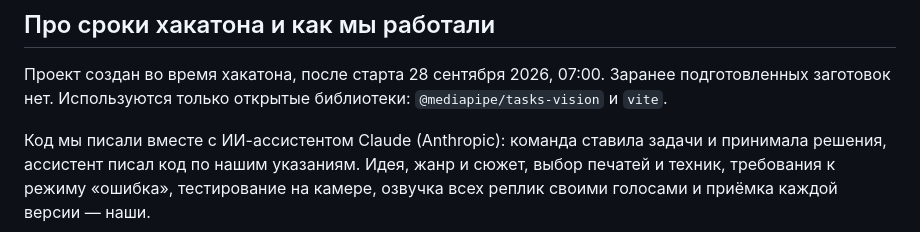
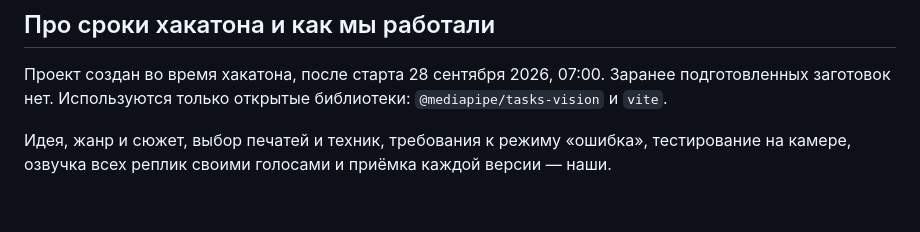
Before and after one commit to ulacoder/shinobi-motion-game, a Markdown page: README.md, the part around the change. Drawn GitHub-style.

```diff
--- a/README.md
+++ b/README.md
@@ -242,7 +242,5 @@ npm run preview   # посмотреть сборку локально
 Проект создан во время хакатона, после старта 28 сентября 2026, 07:00. Заранее подготовленных заготовок нет.
 Используются только открытые библиотеки: `@mediapipe/tasks-vision` и `vite`.
 
-Код мы писали вместе с ИИ-ассистентом Claude (Anthropic): команда ставила задачи и принимала решения,
-ассистент писал код по нашим указаниям.
 Идея, жанр и сюжет, выбор печатей и техник, требования к режиму «ошибка», тестирование на камере,
 озвучка всех реплик своими голосами и приёмка каждой версии — наши.
```
